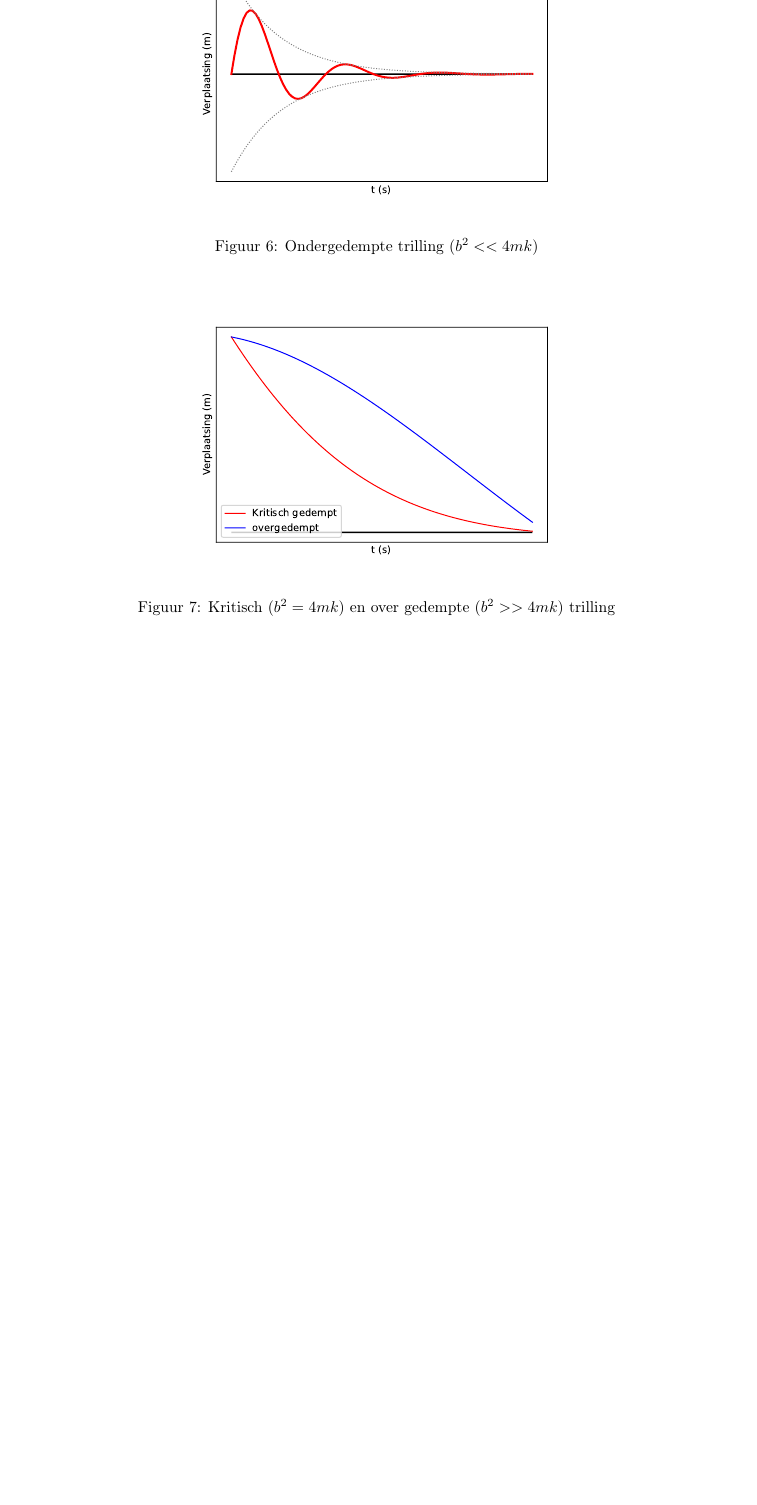
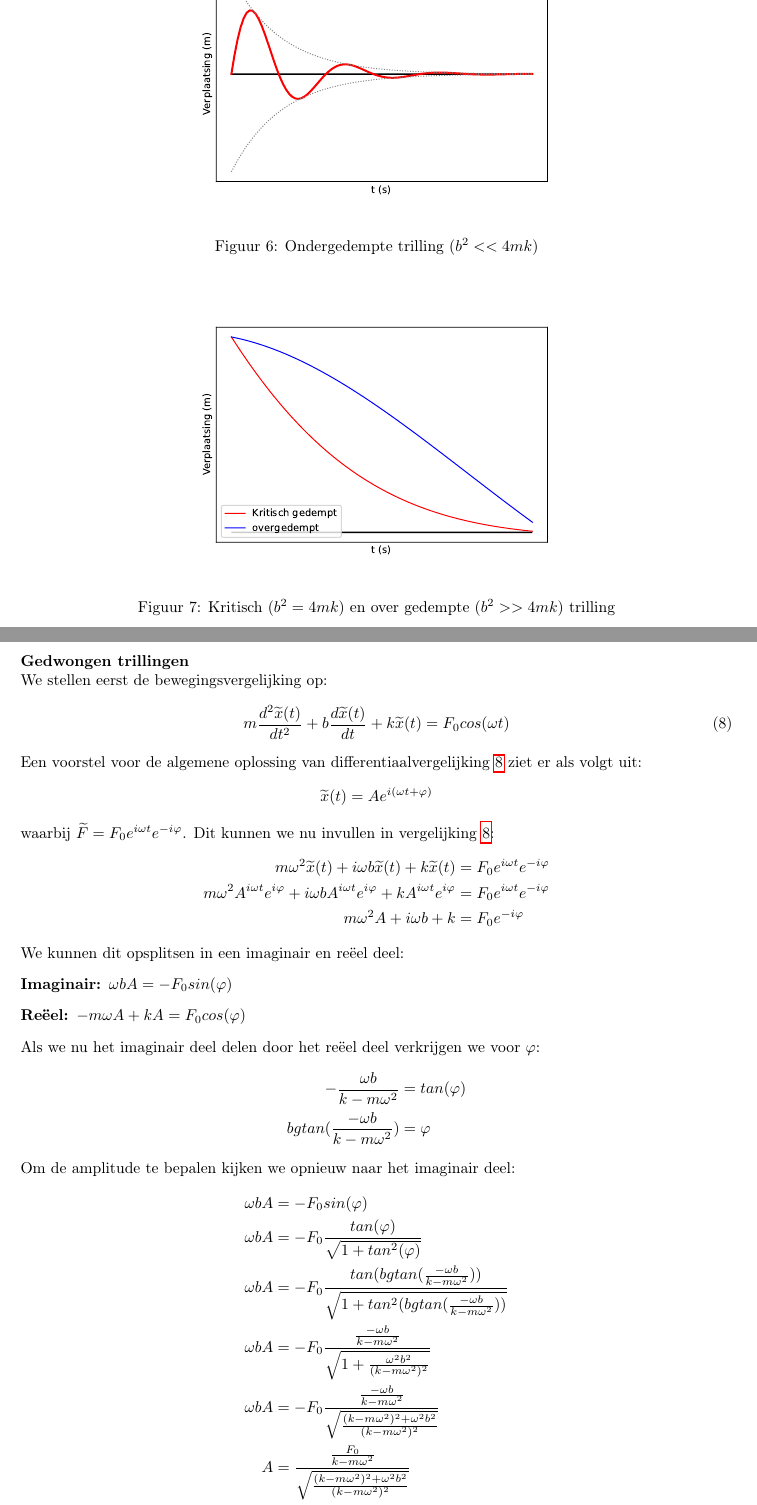
Before and after one commit to debber1/Afleidingen_TG, a LaTeX document (Samenvatting/Afleidingen.tex): part of page 7 of 9 before the commit and two parts of pages 7 and 8 of 9 after it, the two joined at a grey line, cut so that both start at the same text, the shorter picture padded with empty space. The pictures show the PDF file Samenvatting/Afleidingen.pdf that the author committed with the source.

Commit message:
Afleiding 6

```diff
--- a/Samenvatting/Afleidingen.tex
+++ b/Samenvatting/Afleidingen.tex
@@ -243,9 +243,41 @@ We kunnen nu drie gevallen onderscheiden:
 \end{figure}
 
 
-
 \newpage
 \section{Afleiding 6}
-
-
-
+\textbf{Gedwongen trillingen}\\
+We stellen eerst de bewegingsvergelijking op:
+\begin{equation}
+	m\frac{d^2\widetilde{x}(t)}{dt^2}+b\frac{d\widetilde{x}(t)}{dt}+k\widetilde{x}(t) = F_0cos(\omega t)
+	\label{eq:gedwongenbewegings}
+\end{equation}
+Een voorstel voor de algemene oplossing van differentiaalvergelijking \ref{eq:gedwongenbewegings} ziet er als volgt uit:
+\begin{equation*}
+	\widetilde{x}(t) = Ae^{i(\omega t +\varphi)}
+\end{equation*}
+waarbij $\widetilde{F} = F_0e^{i\omega t}e^{-i\varphi}$.
+Dit kunnen we nu invullen in vergelijking \ref{eq:gedwongenbewegings}:
+\begin{align*}
+	m\omega^2\widetilde{x}(t)+i\omega b\widetilde{x}(t)+k\widetilde{x}(t) & =F_0e^{i\omega t}e^{-i\varphi}\\
+	m\omega^2A^{i\omega t}e^{i\varphi}+i\omega bA^{i\omega t}e^{i\varphi}+kA^{i\omega t}e^{i\varphi} & =F_0e^{i\omega t}e^{-i\varphi}\\
+	m\omega^2A+i\omega b+k & =F_0e^{-i\varphi}
+\end{align*}
+We kunnen dit opsplitsen in een imaginair en reëel deel:
+\begin{description}
+	\item[Imaginair:]$\omega bA = -F_0sin(\varphi)$
+	\item[Reëel:] $-m\omega A +kA = F_0cos(\varphi)$
+\end{description}
+Als we nu het imaginair deel delen door het reëel deel verkrijgen we voor $\varphi$:
+\begin{align*}
+	-\frac{\omega b}{k-m\omega^2} &= tan(\varphi)\\
+	bgtan(\frac{-\omega b}{k-m\omega^2}) & =\varphi
+\end{align*}
+Om de amplitude te bepalen kijken we opnieuw naar het imaginair deel:
+\begin{align*}
+	\omega bA &= -F_0sin(\varphi)\\
+	\omega bA &= -F_0\frac{tan(\varphi)}{\sqrt{1+tan^2(\varphi)}}\\
+	\omega bA &= -F_0\frac{tan(bgtan(\frac{-\omega b}{k-m\omega^2}))}{\sqrt{1+tan^2(bgtan(\frac{-\omega b}{k-m\omega^2}))}}\\
+	\omega bA &= -F_0\frac{\frac{-\omega b}{k-m\omega^2}}{\sqrt{1+\frac{\omega^2 b^2}{(k-m\omega^2)^2}}}\\
+	\omega bA &= -F_0\frac{\frac{-\omega b}{k-m\omega^2}}{\sqrt{\frac{(k-m\omega^2)^2+\omega^2 b^2}{(k-m\omega^2)^2}}}\\
+	A &= \frac{\frac{F_0}{k-m\omega^2}}{\sqrt{\frac{(k-m\omega^2)^2+\omega^2 b^2}{(k-m\omega^2)^2}}}\\
+	A &= \frac{\frac{F_0}{m}}{\sqrt{(\frac{k}{m}-\omega^2)^2+\frac{\omega^2b^2}{m^2}}}\\
```
Also changed, not shown: Samenvatting/Afleidingen.pdf, Samenvatting/Afleidingen.tex (3 more changed lines).
